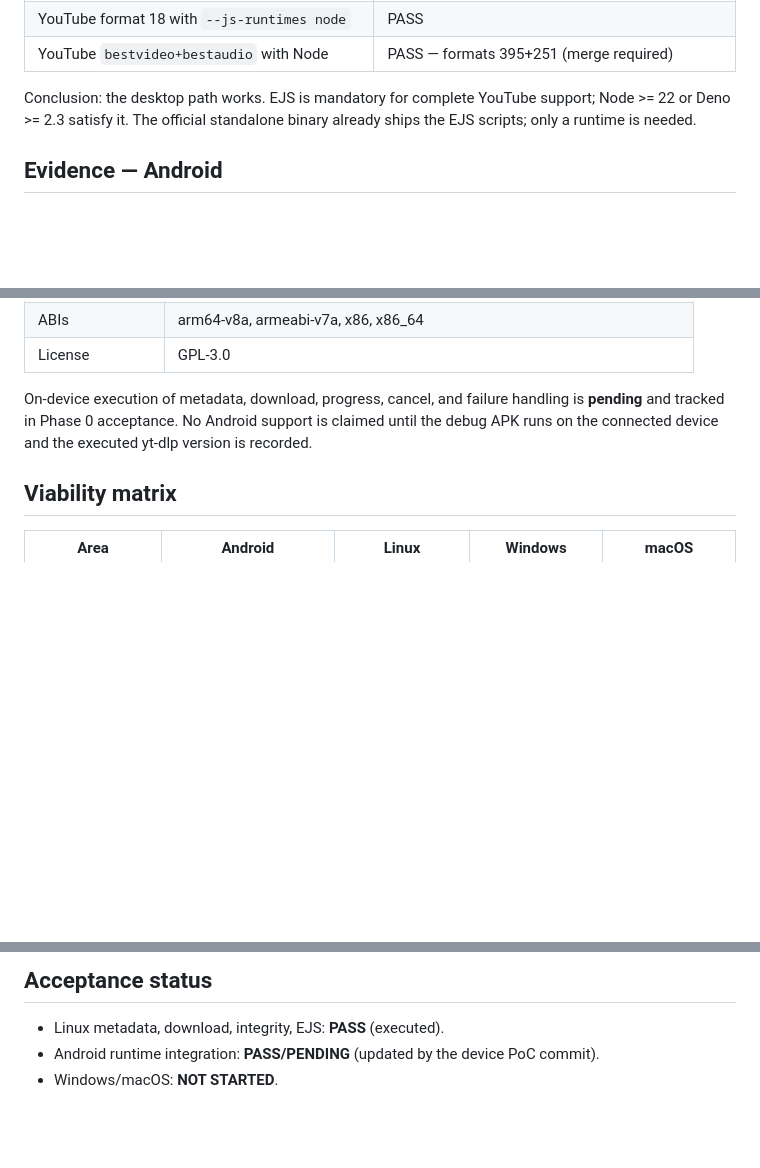
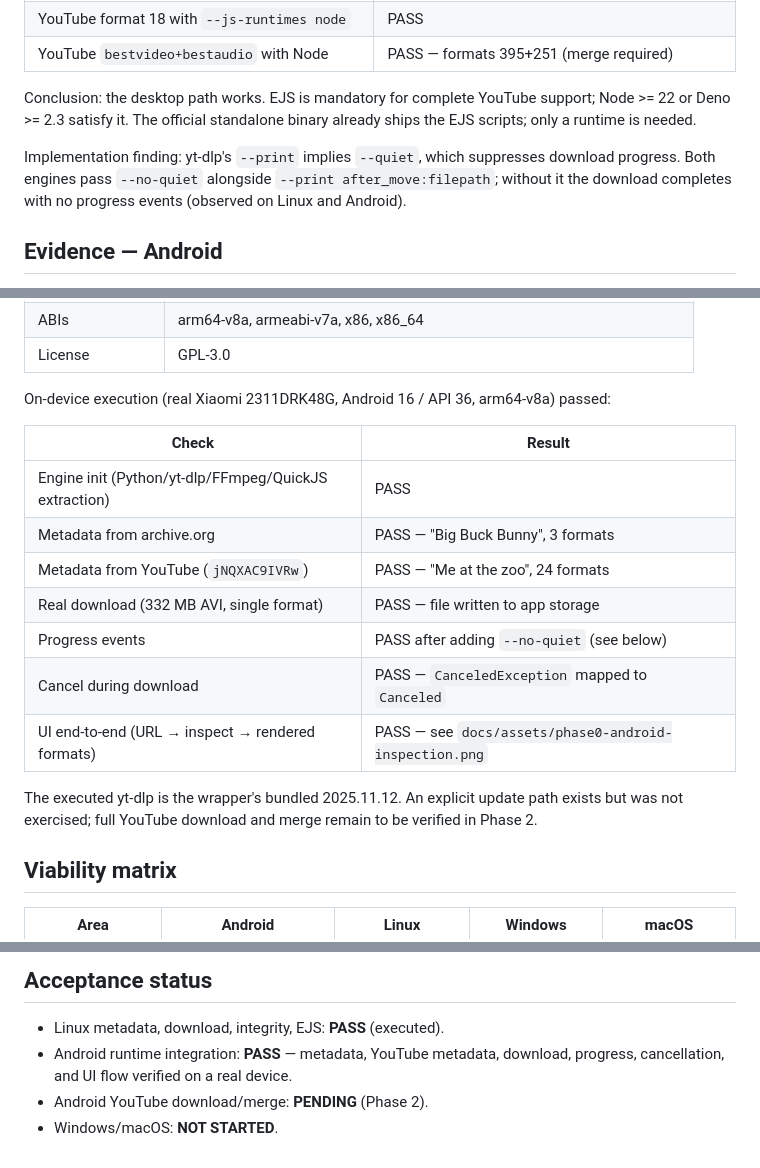
Before and after one commit to AlexandreZanata/OpenYT, a Markdown page: docs/planning/PHASE_0_VIABILITY.md, 3 parts joined by grey strips. GitHub-like rendering; blank space fills up the shorter version.

```diff
--- a/docs/planning/PHASE_0_VIABILITY.md
+++ b/docs/planning/PHASE_0_VIABILITY.md
@@ -45,6 +45,11 @@ Conclusion: the desktop path works. EJS is mandatory for complete YouTube suppor
 Node >= 22 or Deno >= 2.3 satisfy it. The official standalone binary already ships
 the EJS scripts; only a runtime is needed.
 
+Implementation finding: yt-dlp's `--print` implies `--quiet`, which suppresses
+download progress. Both engines pass `--no-quiet` alongside
+`--print after_move:filepath`; without it the download completes with no progress
+events (observed on Linux and Android).
+
 ## Evidence — Android
 
 `io.github.junkfood02.youtubedl-android` 0.18.1 (published 2025-11-16) was inspected
@@ -60,10 +65,21 @@ at source level:
 | ABIs | arm64-v8a, armeabi-v7a, x86, x86_64 |
 | License | GPL-3.0 |
 
-On-device execution of metadata, download, progress, cancel, and failure handling is
-**pending** and tracked in Phase 0 acceptance. No Android support is claimed until
-the debug APK runs on the connected device and the executed yt-dlp version is
-recorded.
+On-device execution (real Xiaomi 2311DRK48G, Android 16 / API 36, arm64-v8a) passed:
+
+| Check | Result |
+|-------|--------|
+| Engine init (Python/yt-dlp/FFmpeg/QuickJS extraction) | PASS |
+| Metadata from archive.org | PASS — "Big Buck Bunny", 3 formats |
+| Metadata from YouTube (`jNQXAC9IVRw`) | PASS — "Me at the zoo", 24 formats |
+| Real download (332 MB AVI, single format) | PASS — file written to app storage |
+| Progress events | PASS after adding `--no-quiet` (see below) |
+| Cancel during download | PASS — `CanceledException` mapped to `Canceled` |
+| UI end-to-end (URL → inspect → rendered formats) | PASS — see `docs/assets/phase0-android-inspection.png` |
+
+The executed yt-dlp is the wrapper's bundled 2025.11.12. An explicit update path
+exists but was not exercised; full YouTube download and merge remain to be verified
+in Phase 2.
 
 ## Viability matrix
 
@@ -101,5 +117,7 @@ recorded.
 ## Acceptance status
 
 - Linux metadata, download, integrity, EJS: **PASS** (executed).
-- Android runtime integration: **PASS/PENDING** (updated by the device PoC commit).
+- Android runtime integration: **PASS** — metadata, YouTube metadata, download,
+  progress, cancellation, and UI flow verified on a real device.
+- Android YouTube download/merge: **PENDING** (Phase 2).
 - Windows/macOS: **NOT STARTED**.
```
Also changed, not shown: README.md (+4 -3 lines), docs/architecture/OVERVIEW.md (+1 -0 lines), docs/assets/phase0-android-inspection.png (added), 5 other files.
